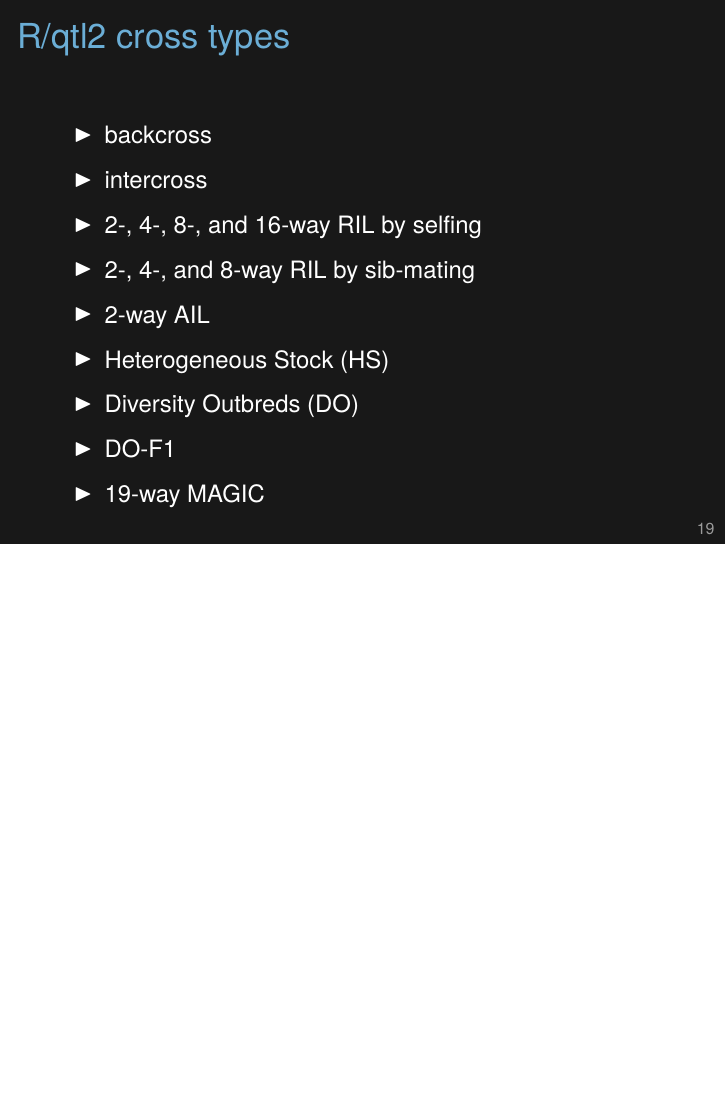
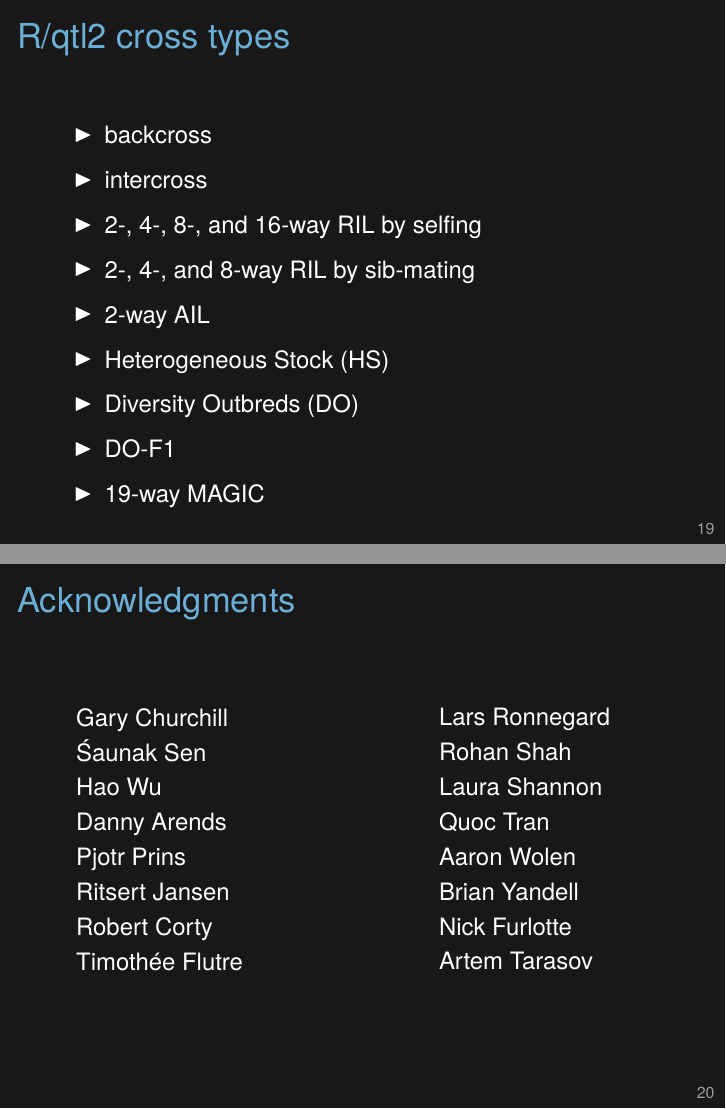
Before and after one commit to kbroman/Talk_UCSF2018, LaTeX slides (rqtl2.tex): page 29 of 30 before the commit and pages 29 and 30 of 31 after it, the two joined at a grey line, the shorter picture padded with empty space. Compiled offline with XeLaTeX.

Commit message:
Add acknowledgements slide

```diff
--- a/rqtl2.tex
+++ b/rqtl2.tex
@@ -298,6 +298,41 @@
 
 
 
+\begin{frame}[c]{Acknowledgments}
+
+\begin{columns}[T]
+  \begin{column}[T]{0.5\textwidth}
+    \vspace{0pt}
+\bi
+\item[] Gary Churchill
+\item[] \'Saunak Sen
+\item[] Hao Wu
+\item[] Danny Arends
+\item[] Pjotr Prins
+\item[] Ritsert Jansen
+\item[] Robert Corty
+\item[] Timoth\'ee Flutre
+  \ei
+  \end{column} \hfill
+\begin{column}[T]{0.5\textwidth}
+\vspace*{0mm}
+
+  \bi
+\item[] Lars Ronnegard
+\item[] Rohan Shah
+\item[] Laura Shannon
+\item[] Quoc Tran
+\item[] Aaron Wolen
+\item[] Brian Yandell
+\item[] Nick Furlotte
+\item[] Artem Tarasov
+  \ei
+\end{column}
+\end{columns}
+
+\end{frame}
+
+
 \begin{frame}[c]{}
 
 \Large
```
